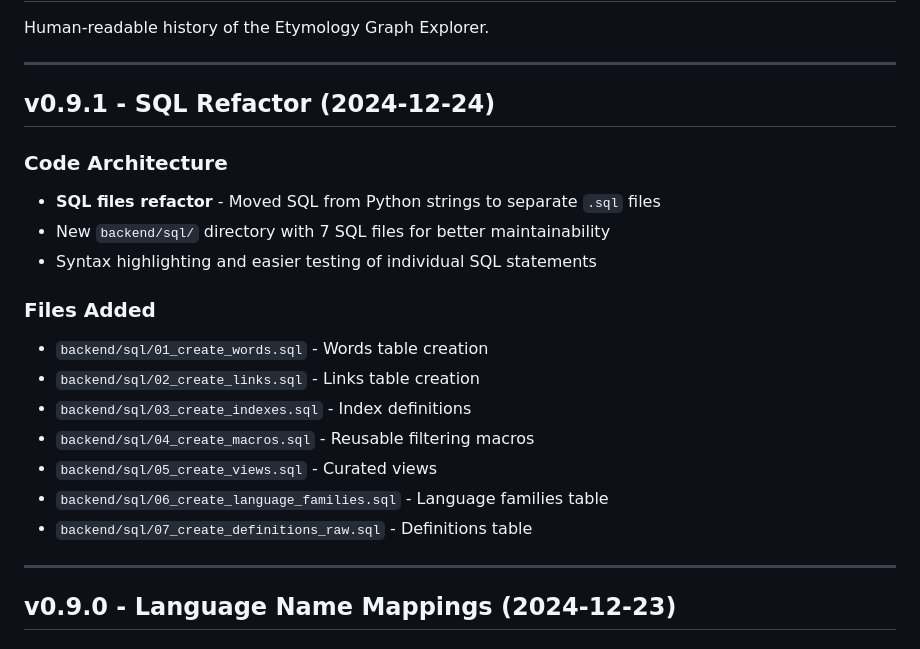
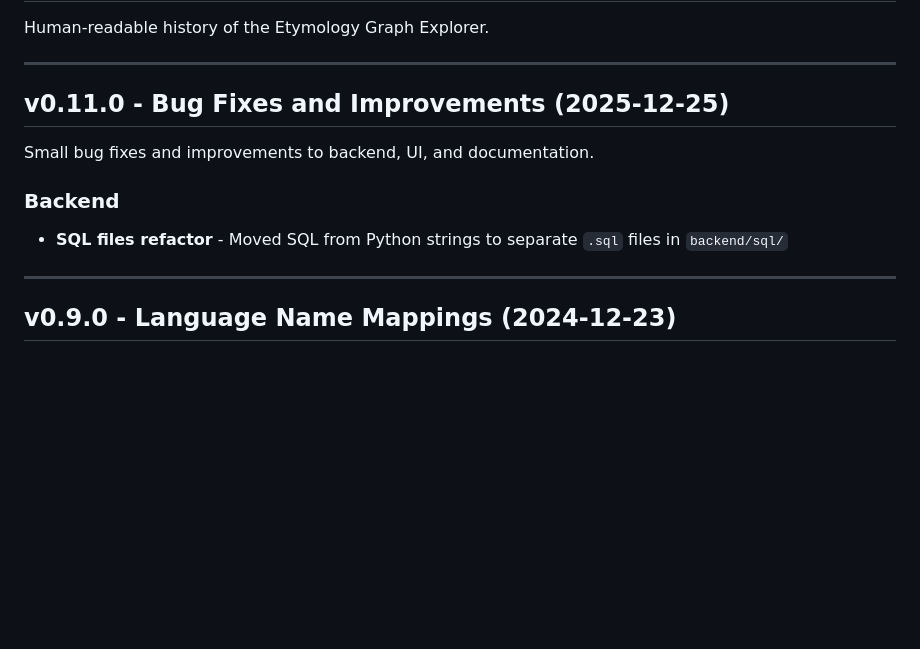
Before and after one commit to lucharo/etymology-for-all, a Markdown page: CHANGELOG.md, the part around the change. Drawn GitHub-style; blank space fills up the shorter version.

Commit message:
Update changelog to v0.11.0

```diff
--- a/CHANGELOG.md
+++ b/CHANGELOG.md
@@ -4,21 +4,12 @@ Human-readable history of the Etymology Graph Explorer.
 
 ---
 
-## v0.9.1 - SQL Refactor (2024-12-24)
+## v0.11.0 - Bug Fixes and Improvements (2025-12-25)
 
-### Code Architecture
-- **SQL files refactor** - Moved SQL from Python strings to separate `.sql` files
-- New `backend/sql/` directory with 7 SQL files for better maintainability
-- Syntax highlighting and easier testing of individual SQL statements
+Small bug fixes and improvements to backend, UI, and documentation.
 
-### Files Added
-- `backend/sql/01_create_words.sql` - Words table creation
-- `backend/sql/02_create_links.sql` - Links table creation
-- `backend/sql/03_create_indexes.sql` - Index definitions
-- `backend/sql/04_create_macros.sql` - Reusable filtering macros
-- `backend/sql/05_create_views.sql` - Curated views
-- `backend/sql/06_create_language_families.sql` - Language families table
-- `backend/sql/07_create_definitions_raw.sql` - Definitions table
+### Backend
+- **SQL files refactor** - Moved SQL from Python strings to separate `.sql` files in `backend/sql/`
 
 ---
 
```
